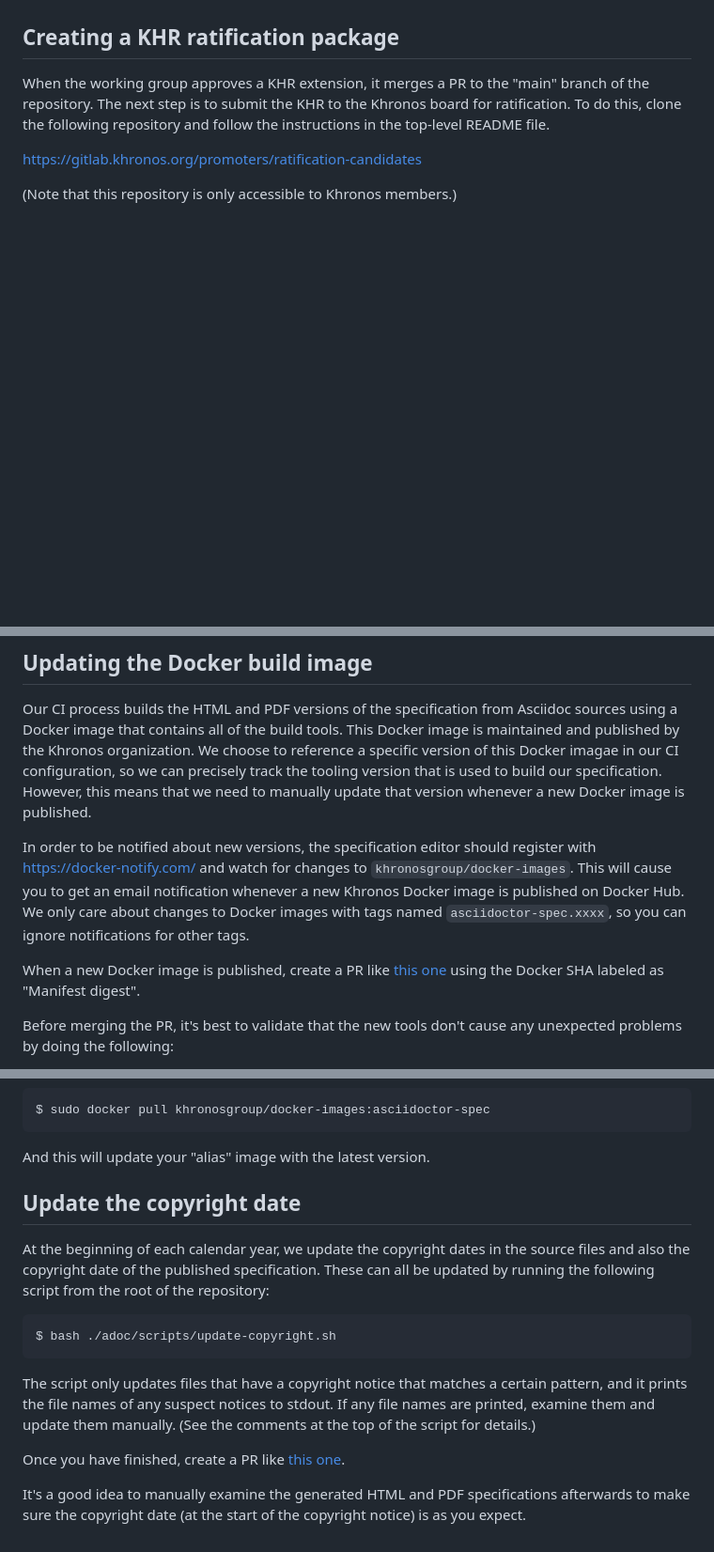
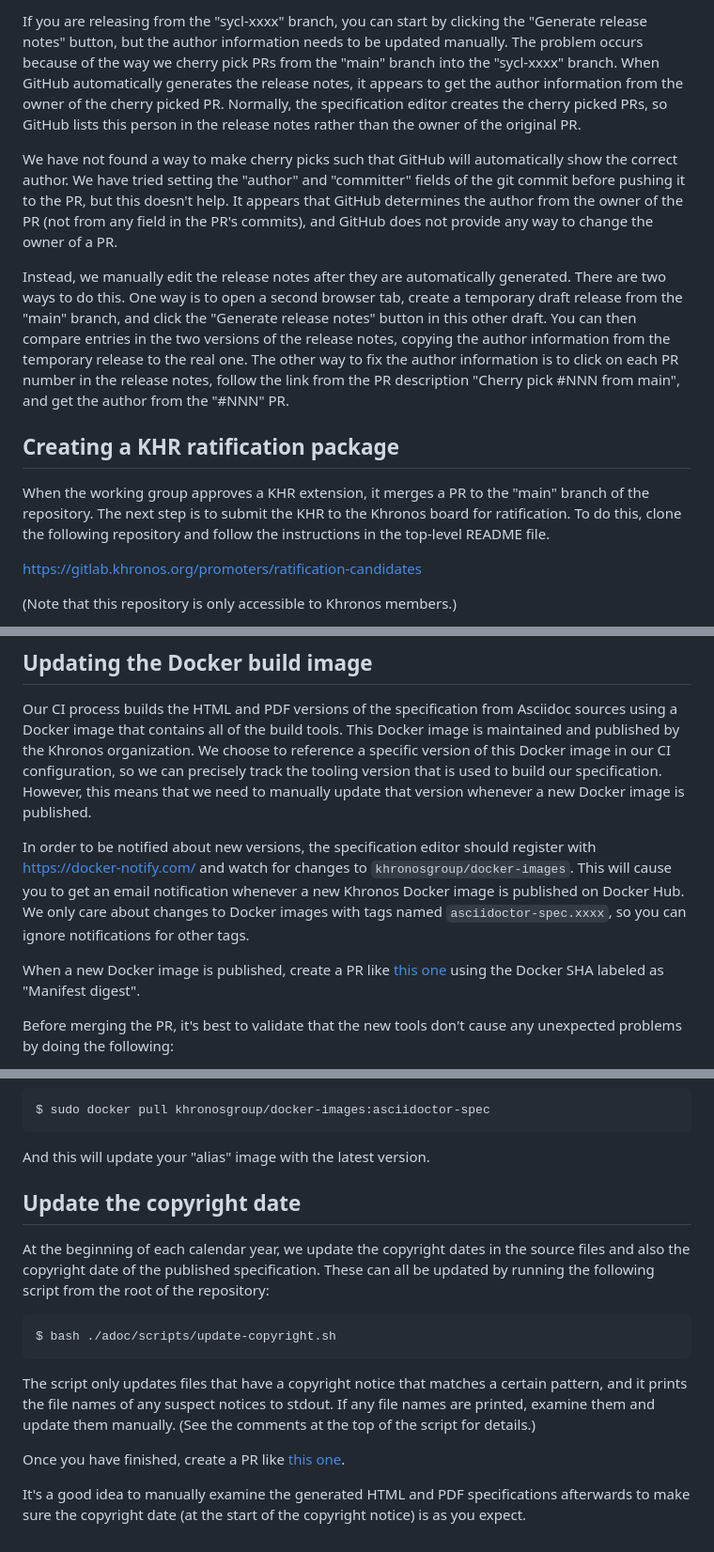
Before and after one commit to KhronosGroup/SYCL-Docs, a Markdown page: README_PROCESS.md, 3 parts joined by grey strips. Shown at 94% size. GitHub-like rendering; blank space fills up the shorter version.

```diff
--- a/README_PROCESS.md
+++ b/README_PROCESS.md
@@ -196,3 +198,33 @@ major version as `<current>`.
+If you are releasing from the "sycl-xxxx" branch, you can start by clicking the
+"Generate release notes" button, but the author information needs to be updated
+manually.
+The problem occurs because of the way we cherry pick PRs from the "main" branch
+into the "sycl-xxxx" branch.
+When GitHub automatically generates the release notes, it appears to get the
+author information from the owner of the cherry picked PR.
+Normally, the specification editor creates the cherry picked PRs, so GitHub
+lists this person in the release notes rather than the owner of the original
+PR.
+
+We have not found a way to make cherry picks such that GitHub will automatically
+show the correct author.
+We have tried setting the "author" and "committer" fields of the git commit
+before pushing it to the PR, but this doesn't help.
+It appears that GitHub determines the author from the owner of the PR (not from
+any field in the PR's commits), and GitHub does not provide any way to change
+the owner of a PR.
+
+Instead, we manually edit the release notes after they are automatically
+generated.
+There are two ways to do this.
+One way is to open a second browser tab, create a temporary draft release from
+the "main" branch, and click the "Generate release notes" button in this other
+draft.
+You can then compare entries in the two versions of the release notes, copying
+the author information from the temporary release to the real one.
+The other way to fix the author information is to click on each PR number in the
+release notes, follow the link from the PR description "Cherry pick #NNN from
+main", and get the author from the "#NNN" PR.
 
 
 ## Creating a KHR ratification package
@@ -236,7 +268,7 @@ published whenever the working group decides to publish an update revision.
 Our CI process builds the HTML and PDF versions of the specification from
 Asciidoc sources using a Docker image that contains all of the build tools.
 This Docker image is maintained and published by the Khronos organization.
-We choose to reference a specific version of this Docker imagae in our CI
+We choose to reference a specific version of this Docker image in our CI
 configuration, so we can precisely track the tooling version that is used to
 build our specification.
 However, this means that we need to manually update that version whenever a new
@@ -250,7 +282,7 @@ image is published on Docker Hub.
 We only care about changes to Docker images with tags named
 `asciidoctor-spec.xxxx`, so you can ignore notifications for other tags.
 
-When a new Docker image is published, create a PR like [this one][5] using the
+When a new Docker image is published, create a PR like [this one][7] using the
 Docker SHA labeled as "Manifest digest".
 
 Before merging the PR, it's best to validate that the new tools don't cause any
@@ -302,7 +334,7 @@ certain pattern, and it prints the file names of any suspect notices to stdout.
 If any file names are printed, examine them and update them manually.
 (See the comments at the top of the script for details.)
 
-Once you have finished, create a PR like [this one][6].
+Once you have finished, create a PR like [this one][8].
 
 It's a good idea to manually examine the generated HTML and PDF specifications
 afterwards to make sure the copyright date (at the start of the copyright
```
Also changed, not shown: other parts of README_PROCESS.md (+41 -39 lines).
